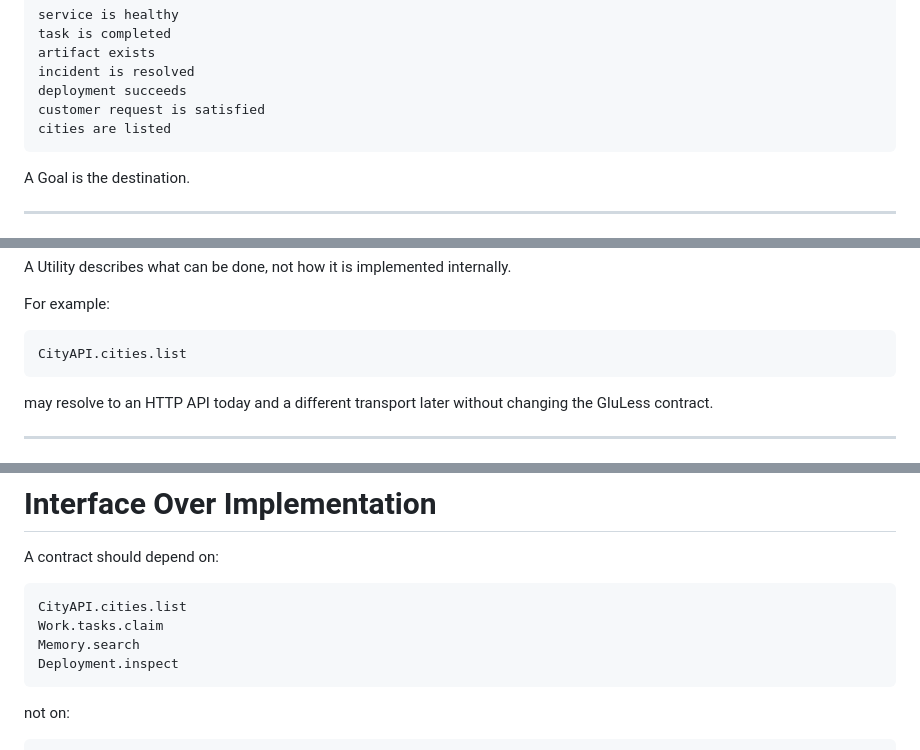
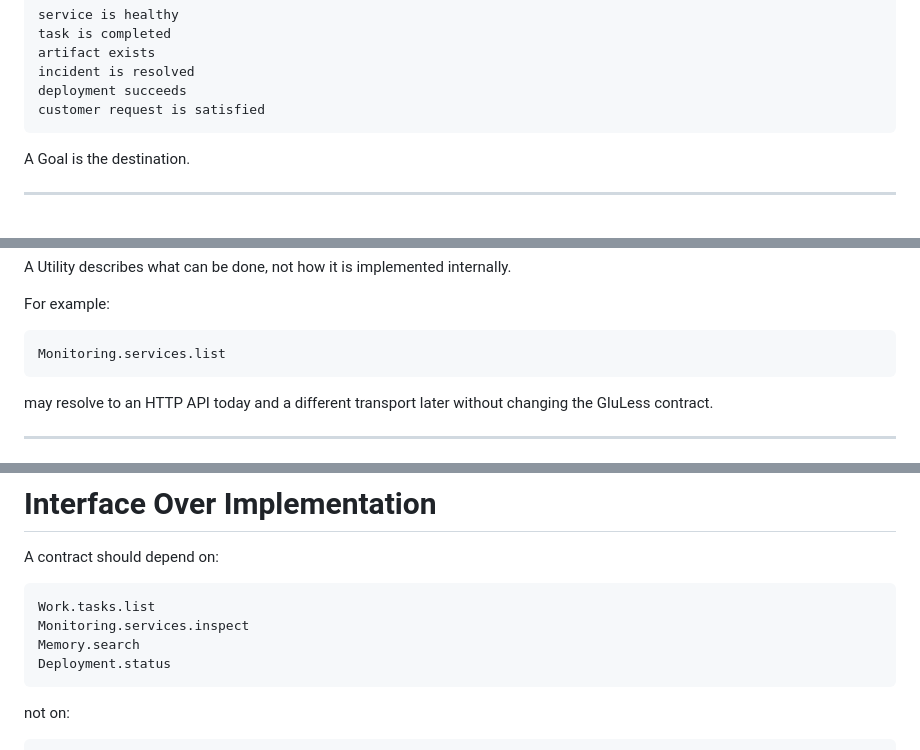
Before and after one commit to flux423/gluless, a Markdown page: README.md, 3 parts joined by grey strips. Rendered like a GitHub page.

````diff
--- a/README.md
+++ b/README.md
@@ -99,7 +99,6 @@ artifact exists
 incident is resolved
 deployment succeeds
 customer request is satisfied
-cities are listed
 ```
 
 A Goal is the destination.
@@ -180,7 +180,7 @@ A Utility describes what can be done, not how it is implemented internally.
 For example:
 
 ```text
-CityAPI.cities.list
+Monitoring.services.list
 ```
 
 may resolve to an HTTP API today and a different transport later without changing the GluLess contract.
@@ -286,10 +286,10 @@ Do not build around it.
 A contract should depend on:
 
 ```text
-CityAPI.cities.list
-Work.tasks.claim
+Work.tasks.list
+Monitoring.services.inspect
 Memory.search
-Deployment.inspect
+Deployment.status
 ```
 
 not on:
````
Also changed, not shown: other parts of README.md (+19 -25 lines).
